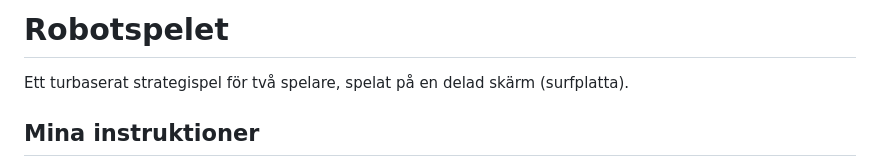
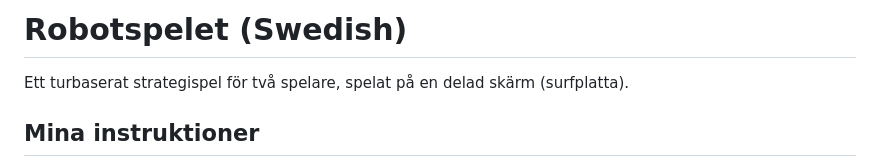
Before and after one commit to joaredstrom/robotspelet, a Markdown page: README.md, the part around the change. GitHub-like rendering.

```diff
--- a/README.md
+++ b/README.md
@@ -1,4 +1,4 @@
-# Robotspelet
+# Robotspelet (Swedish)
 
 Ett turbaserat strategispel för två spelare, spelat på en delad skärm (surfplatta).
 
```
